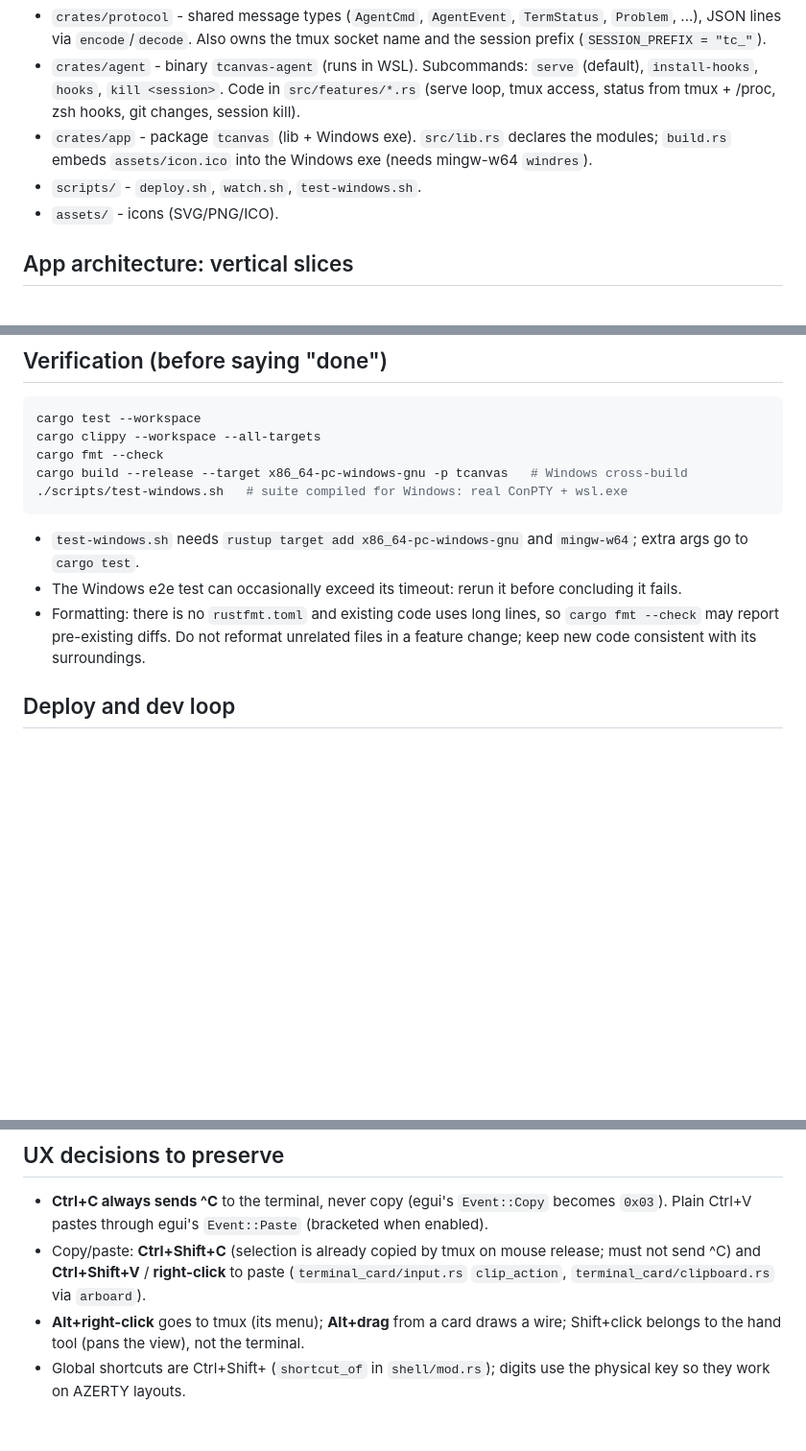
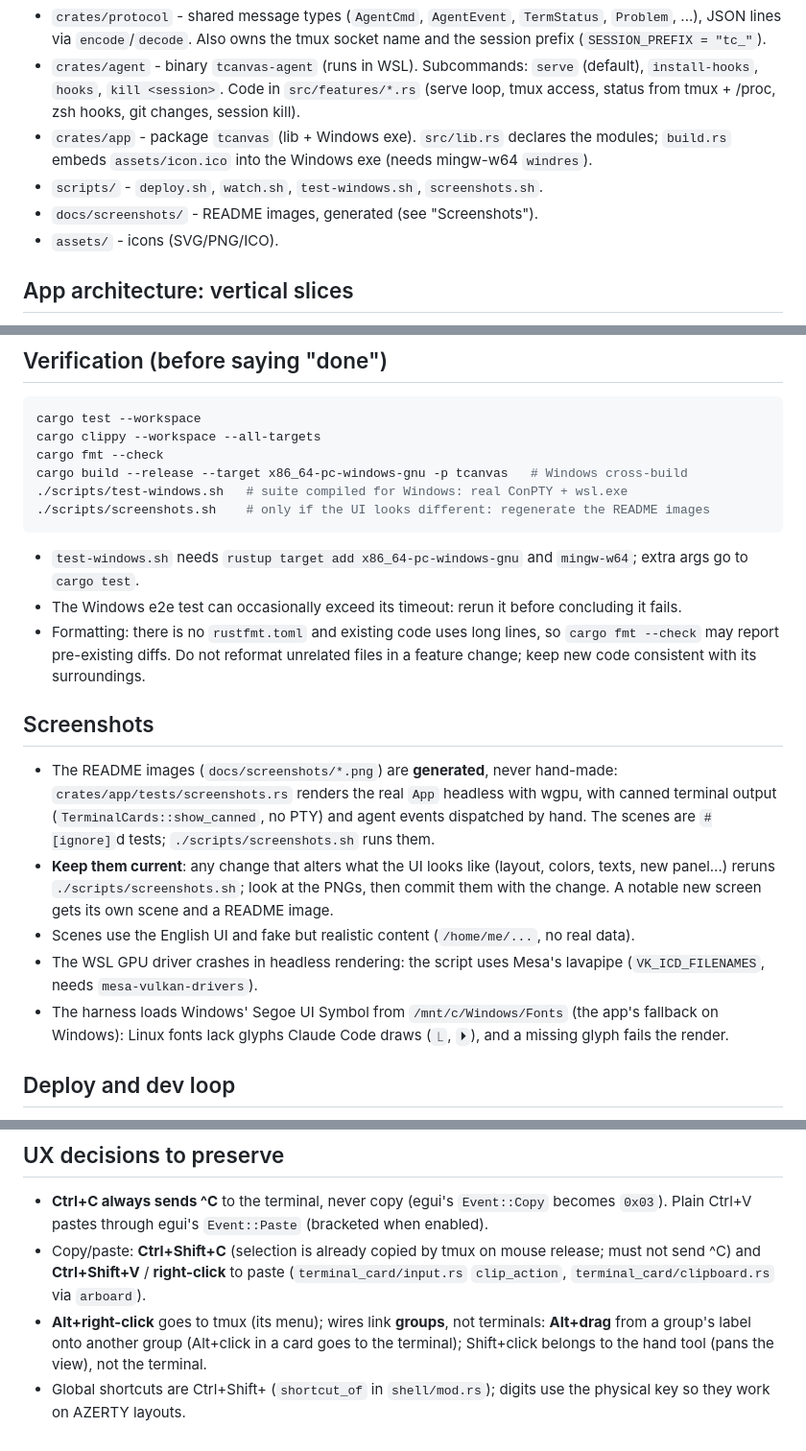
Before and after one commit to sasselin/tcanvas, a Markdown page: CLAUDE.md, 3 parts joined by grey strips. Shown at 96% size. Drawn GitHub-style; blank space fills up the shorter version.

````diff
--- a/CLAUDE.md
+++ b/CLAUDE.md
@@ -27,7 +27,8 @@ Cargo workspace (`Cargo.toml`, edition 2024, resolver 3):
   changes, session kill).
 - `crates/app` - package `tcanvas` (lib + Windows exe). `src/lib.rs` declares the modules;
   `build.rs` embeds `assets/icon.ico` into the Windows exe (needs mingw-w64 `windres`).
-- `scripts/` - `deploy.sh`, `watch.sh`, `test-windows.sh`.
+- `scripts/` - `deploy.sh`, `watch.sh`, `test-windows.sh`, `screenshots.sh`.
+- `docs/screenshots/` - README images, generated (see "Screenshots").
 - `assets/` - icons (SVG/PNG/ICO).
 
 ## App architecture: vertical slices
@@ -91,6 +92,7 @@ cargo clippy --workspace --all-targets
 cargo fmt --check
 cargo build --release --target x86_64-pc-windows-gnu -p tcanvas   # Windows cross-build
 ./scripts/test-windows.sh   # suite compiled for Windows: real ConPTY + wsl.exe
+./scripts/screenshots.sh    # only if the UI looks different: regenerate the README images
 ```
 
 - `test-windows.sh` needs `rustup target add x86_64-pc-windows-gnu` and `mingw-w64`; extra
@@ -100,6 +102,22 @@ cargo build --release --target x86_64-pc-windows-gnu -p tcanvas   # Windows cros
 - Formatting: there is no `rustfmt.toml` and existing code uses long lines, so
   `cargo fmt --check` may report pre-existing diffs. Do not reformat unrelated files in a
   feature change; keep new code consistent with its surroundings.
+
+## Screenshots
+
+- The README images (`docs/screenshots/*.png`) are **generated**, never hand-made:
+  `crates/app/tests/screenshots.rs` renders the real `App` headless with wgpu, with canned
+  terminal output (`TerminalCards::show_canned`, no PTY) and agent events dispatched by hand.
+  The scenes are `#[ignore]`d tests; `./scripts/screenshots.sh` runs them.
+- **Keep them current**: any change that alters what the UI looks like (layout, colors, texts,
+  new panel...) reruns `./scripts/screenshots.sh`; look at the PNGs, then commit them with the
+  change. A notable new screen gets its own scene and a README image.
+- Scenes use the English UI and fake but realistic content (`/home/me/...`, no real data).
+- The WSL GPU driver crashes in headless rendering: the script uses Mesa's lavapipe
+  (`VK_ICD_FILENAMES`, needs `mesa-vulkan-drivers`).
+- The harness loads Windows' Segoe UI Symbol from `/mnt/c/Windows/Fonts` (the app's fallback on
+  Windows): Linux fonts lack glyphs Claude Code draws (`⎿`, `⏵`), and a missing glyph fails the
+  render.
 
 ## Deploy and dev loop
 
@@ -127,7 +145,8 @@ cargo build --release --target x86_64-pc-windows-gnu -p tcanvas   # Windows cros
 - Copy/paste: **Ctrl+Shift+C** (selection is already copied by tmux on mouse release; must
   not send ^C) and **Ctrl+Shift+V** / **right-click** to paste (`terminal_card/input.rs`
   `clip_action`, `terminal_card/clipboard.rs` via `arboard`).
-- **Alt+right-click** goes to tmux (its menu); **Alt+drag** from a card draws a wire;
+- **Alt+right-click** goes to tmux (its menu); wires link **groups**, not terminals: **Alt+drag**
+  from a group's label onto another group (Alt+click in a card goes to the terminal);
   Shift+click belongs to the hand tool (pans the view), not the terminal.
 - Global shortcuts are Ctrl+Shift+<key> (`shortcut_of` in `shell/mod.rs`); digits use the
   physical key so they work on AZERTY layouts.
````
Also changed, not shown: README.md (+26 -3 lines), docs/screenshots/changes.png (added), docs/screenshots/folder.png (added), docs/screenshots/jump.png (added), docs/screenshots/overview.png (added), docs/screenshots/project.png (added), 13 other files.
